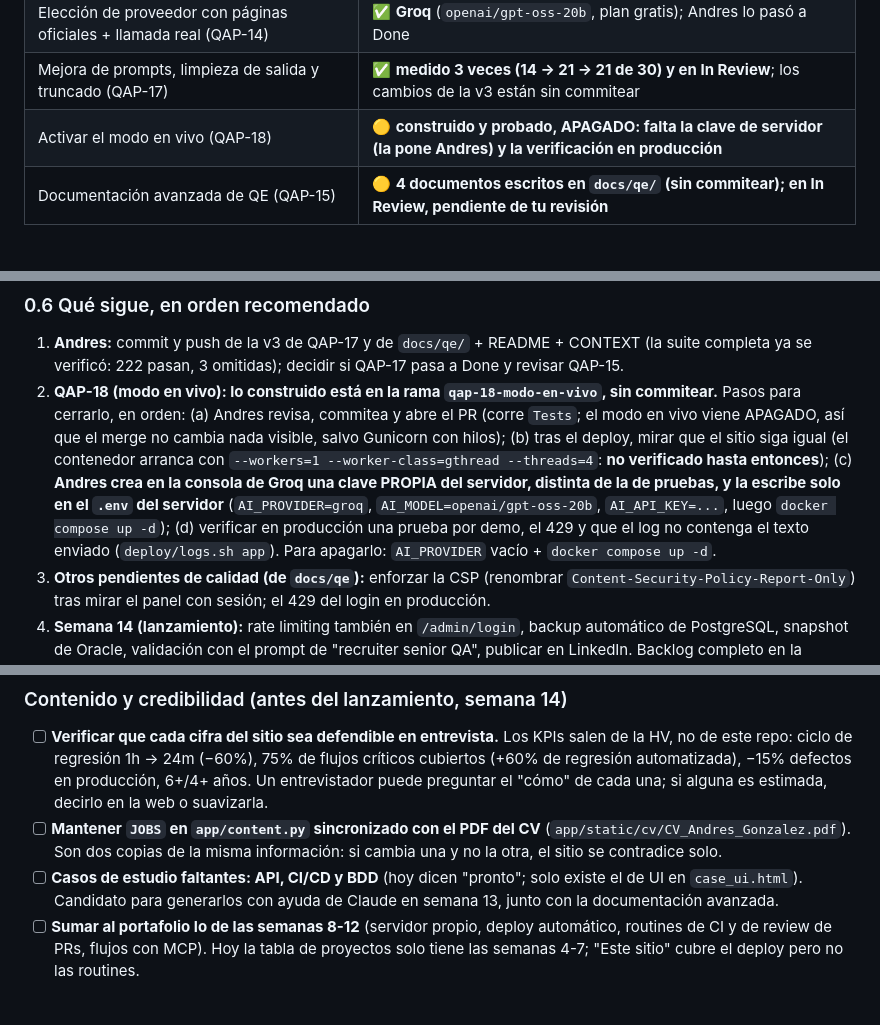
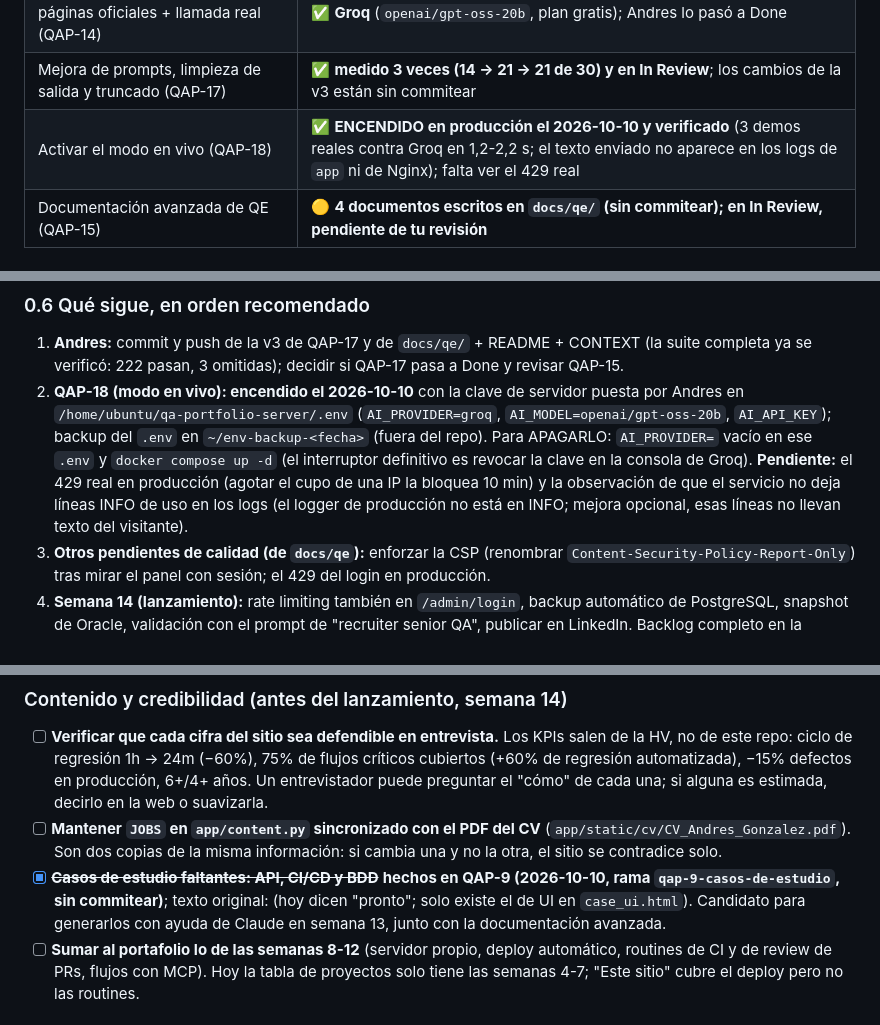
Before and after one commit to anfelgonta201514/qa-portfolio-server, a Markdown page: CONTEXT.md, 3 parts joined by grey strips. Drawn GitHub-style.

```diff
--- a/CONTEXT.md
+++ b/CONTEXT.md
@@ -21,7 +21,7 @@ Plan de estudio de 14 semanas: **semanas 4 a 12 completas, semana 13 en curso**
 | Capa de proveedor intercambiable + límites + respaldo (QAP-13) | ✅ desplegada, **apagada** (`AI_PROVIDER` vacío y sin endpoint) |
 | Elección de proveedor con páginas oficiales + llamada real (QAP-14) | ✅ **Groq** (`openai/gpt-oss-20b`, plan gratis); Andres lo pasó a Done |
 | Mejora de prompts, limpieza de salida y truncado (QAP-17) | ✅ **medido 3 veces (14 → 21 → 21 de 30) y en In Review**; los cambios de la v3 están sin commitear |
-| Activar el modo en vivo (QAP-18) | 🟡 **construido y probado, APAGADO: falta la clave de servidor (la pone Andres) y la verificación en producción** |
+| Activar el modo en vivo (QAP-18) | ✅ **ENCENDIDO en producción el 2026-10-10 y verificado** (3 demos reales contra Groq en 1,2-2,2 s; el texto enviado no aparece en los logs de `app` ni de Nginx); falta ver el 429 real |
 | Documentación avanzada de QE (QAP-15) | 🟡 **4 documentos escritos en `docs/qe/` (sin commitear); en In Review, pendiente de tu revisión** |
 
 ### 0.2 Qué está en producción (`https://andresqe.duckdns.org`)
@@ -63,7 +63,7 @@ Tres corridas con las mismas 6 entradas, mismo modelo (`openai/gpt-oss-20b`, esf
 ### 0.6 Qué sigue, en orden recomendado
 
 1. **Andres:** commit y push de la v3 de QAP-17 y de `docs/qe/` + README + CONTEXT (la suite completa ya se verificó: 222 pasan, 3 omitidas); decidir si QAP-17 pasa a Done y revisar QAP-15.
-2. **QAP-18 (modo en vivo): lo construido está en la rama `qap-18-modo-en-vivo`, sin commitear.** Pasos para cerrarlo, en orden: (a) Andres revisa, commitea y abre el PR (corre `Tests`; el modo en vivo viene APAGADO, así que el merge no cambia nada visible, salvo Gunicorn con hilos); (b) tras el deploy, mirar que el sitio siga igual (el contenedor arranca con `--workers=1 --worker-class=gthread --threads=4`: **no verificado hasta entonces**); (c) **Andres crea en la consola de Groq una clave PROPIA del servidor, distinta de la de pruebas, y la escribe solo en el `.env` del servidor** (`AI_PROVIDER=groq`, `AI_MODEL=openai/gpt-oss-20b`, `AI_API_KEY=...`, luego `docker compose up -d`); (d) verificar en producción una prueba por demo, el 429 y que el log no contenga el texto enviado (`deploy/logs.sh app`). Para apagarlo: `AI_PROVIDER` vacío + `docker compose up -d`.
+2. **QAP-18 (modo en vivo): encendido el 2026-10-10** con la clave de servidor puesta por Andres en `/home/ubuntu/qa-portfolio-server/.env` (`AI_PROVIDER=groq`, `AI_MODEL=openai/gpt-oss-20b`, `AI_API_KEY`); backup del `.env` en `~/env-backup-<fecha>` (fuera del repo). Para APAGARLO: `AI_PROVIDER=` vacío en ese `.env` y `docker compose up -d` (el interruptor definitivo es revocar la clave en la consola de Groq). **Pendiente:** el 429 real en producción (agotar el cupo de una IP la bloquea 10 min) y la observación de que el servicio no deja líneas INFO de uso en los logs (el logger de producción no está en INFO; mejora opcional, esas líneas no llevan texto del visitante).
 3. **Otros pendientes de calidad (de `docs/qe`):** enforzar la CSP (renombrar `Content-Security-Policy-Report-Only`) tras mirar el panel con sesión; el 429 del login en producción.
 4. **Semana 14 (lanzamiento):** rate limiting también en `/admin/login`, backup automático de PostgreSQL, snapshot de Oracle, validación con el prompt de "recruiter senior QA", publicar en LinkedIn. Backlog completo en la sección 3e.
 
@@ -229,7 +229,7 @@ Cosas a ajustar, notar o mejorar a medida que avancen las semanas que quedan. Re
 ### Contenido y credibilidad (antes del lanzamiento, semana 14)
 - [ ] **Verificar que cada cifra del sitio sea defendible en entrevista.** Los KPIs salen de la HV, no de este repo: ciclo de regresión 1h → 24m (−60%), 75% de flujos críticos cubiertos (+60% de regresión automatizada), −15% defectos en producción, 6+/4+ años. Un entrevistador puede preguntar el "cómo" de cada una; si alguna es estimada, decirlo en la web o suavizarla.
 - [ ] **Mantener `JOBS` en `app/content.py` sincronizado con el PDF del CV** (`app/static/cv/CV_Andres_Gonzalez.pdf`). Son dos copias de la misma información: si cambia una y no la otra, el sitio se contradice solo.
-- [ ] **Casos de estudio faltantes: API, CI/CD y BDD** (hoy dicen "pronto"; solo existe el de UI en `case_ui.html`). Candidato para generarlos con ayuda de Claude en semana 13, junto con la documentación avanzada.
+- [x] ~~**Casos de estudio faltantes: API, CI/CD y BDD**~~ **hechos en QAP-9 (2026-10-10, rama `qap-9-casos-de-estudio`, sin commitear)**; texto original: (hoy dicen "pronto"; solo existe el de UI en `case_ui.html`). Candidato para generarlos con ayuda de Claude en semana 13, junto con la documentación avanzada.
 - [ ] **Sumar al portafolio lo de las semanas 8-12** (servidor propio, deploy automático, routines de CI y de review de PRs, flujos con MCP). Hoy la tabla de proyectos solo tiene las semanas 4-7; "Este sitio" cubre el deploy pero no las routines.
 
 ### Comportamiento del sitio
```
Also changed, not shown: other parts of CONTEXT.md (+2 -2 lines), README.md (+11 -0 lines).
